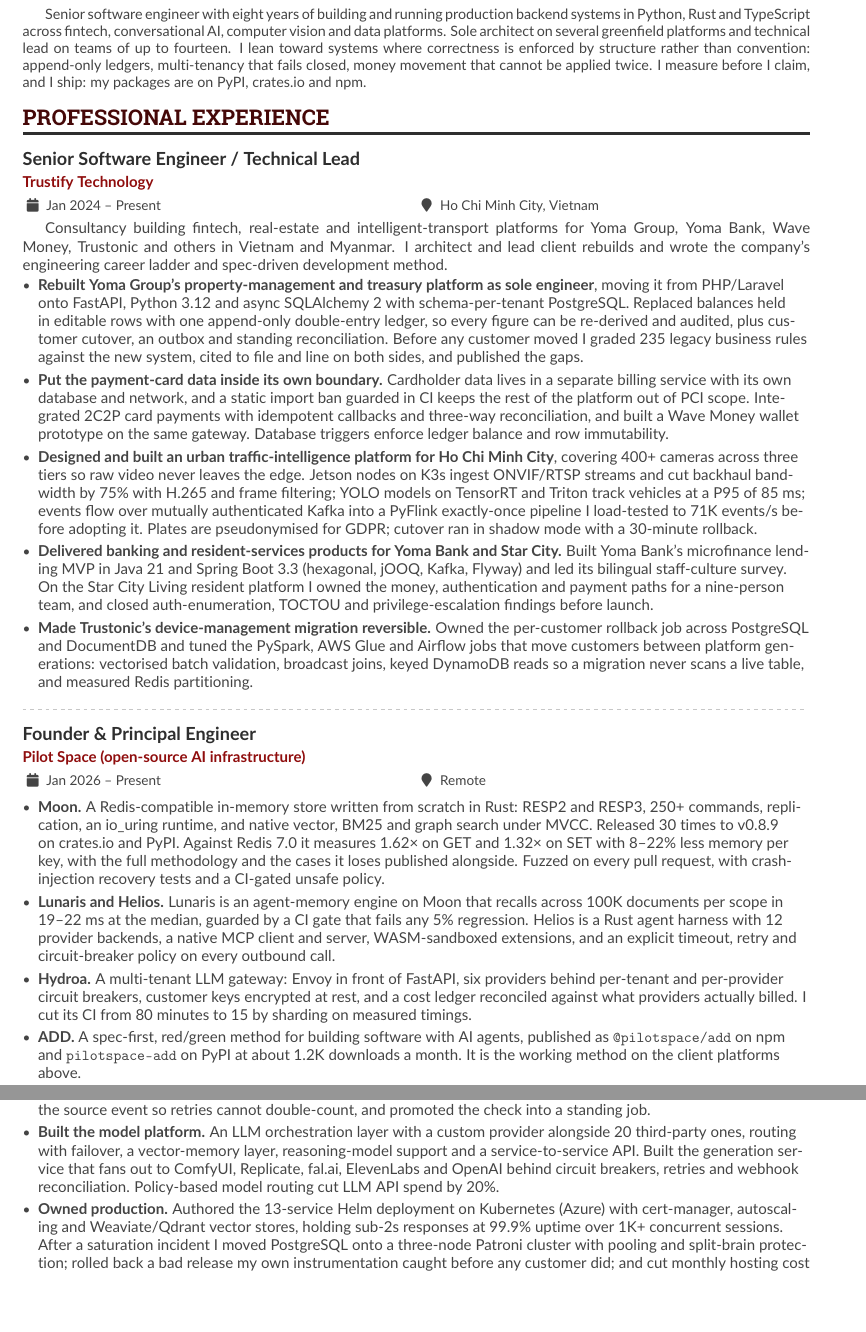
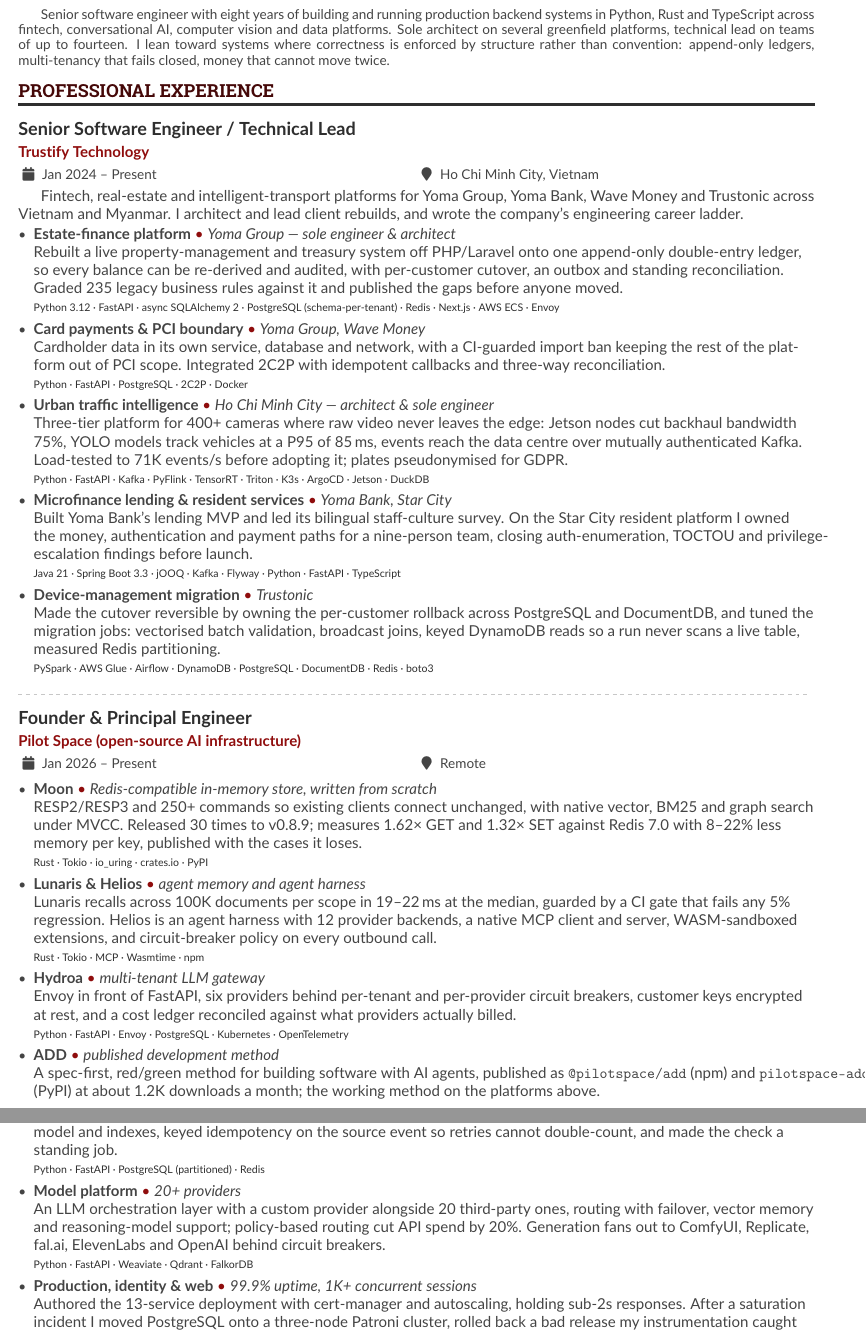
Before and after one commit to TinDang97/TinDang97, a LaTeX CV (main.tex): two parts of pages 1 and 2 of 2, joined at a grey line, cut so that both start at the same text, the shorter picture padded with empty space. Compiled offline with pdfLaTeX.

Commit message:
docs(cv): restructure roles as scannable project entries with tech stacks
Every role is now a list of named projects instead of prose bullets. Each
entry leads with the project and its client in one line, gives a short
description of what it achieved, and closes with a small tech-stack line,
so an interviewer can find the relevant work and its stack at a glance.

Applied the same shape to Trustify (five projects), Pilot Space (four)
and ClickAI (three), and gave the earlier roles their own header line
with role, company and dates followed by a one-line summary and stack.
Split Open Source into separate entries.

Layout: tighter margins, 9pt body, smaller section headings, stack lines
in a lighter small face, and spacing between entries rather than inside
them. Skills collapsed to two rows since the project stacks now carry the
detail, and education folded into one compact block. Fits two pages.

author: Tin Dang

```diff
--- a/main.tex
+++ b/main.tex
@@ -6,7 +6,7 @@
 \PassOptionsToPackage{dvipsnames}{xcolor}
 \documentclass[10pt,a4paper,ragged2e,withhyper]{altacv}
 
-\geometry{left=1.3cm,right=1.3cm,top=1.0cm,bottom=1.0cm}
+\geometry{left=1.2cm,right=1.2cm,top=0.85cm,bottom=0.8cm}
 
 \usepackage{ragged2e}
 \usepackage{xurl}
@@ -48,7 +55,7 @@
 \addbibresource{sample.bib}
 
 \begin{document}
-\fontsize{9.5pt}{11.4pt}\selectfont
+\fontsize{9pt}{10.2pt}\selectfont
 \name{Tin Dang Huynh Trung}
 \tagline{Senior Software Engineer -- Backend, AI Platforms \& Distributed Systems}
 \photoR{2.2cm}{avatar}
@@ -65,7 +72,7 @@
 
 \begin{minipage}{\linewidth}
 \justifying
-Senior software engineer with eight years of building and running production backend systems in Python, Rust and TypeScript across fintech, conversational AI, computer vision and data platforms. Sole architect on several greenfield platforms and technical lead on teams of up to fourteen. I lean toward systems where correctness is enforced by structure rather than convention: append-only ledgers, multi-tenancy that fails closed, money movement that cannot be applied twice. I measure before I claim, and I ship: my packages are on PyPI, crates.io and npm.
+Senior software engineer with eight years of building and running production backend systems in Python, Rust and TypeScript across fintech, conversational AI, computer vision and data platforms. Sole architect on several greenfield platforms, technical lead on teams of up to fourteen. I lean toward systems where correctness is enforced by structure rather than convention: append-only ledgers, multi-tenancy that fails closed, money that cannot move twice.
 \end{minipage}
 
 \cvsection{Professional Experience}
@@ -74,27 +81,51 @@
 
 \begin{minipage}{\linewidth}
 \justifying
-Consultancy building fintech, real-estate and intelligent-transport platforms for Yoma Group, Yoma Bank, Wave Money, Trustonic and others in Vietnam and Myanmar. I architect and lead client rebuilds and wrote the company's engineering career ladder and spec-driven development method.
+Fintech, real-estate and intelligent-transport platforms for Yoma Group, Yoma Bank, Wave Money and Trustonic across Vietnam and Myanmar. I architect and lead client rebuilds, and wrote the company's engineering career ladder.
 \end{minipage}
 
 \smallskip
 
-\begin{itemize}
-  \item \textbf{Rebuilt Yoma Group's property-management and treasury platform as sole engineer}, moving it from PHP/Laravel onto FastAPI, Python 3.12 and async SQLAlchemy 2 with schema-per-tenant PostgreSQL. Replaced balances held in editable rows with one append-only double-entry ledger, so every figure can be re-derived and audited, plus customer cutover, an outbox and standing reconciliation. Before any customer moved I graded 235 legacy business rules against the new system, cited to file and line on both sides, and published the gaps.
-  \item \textbf{Put the payment-card data inside its own boundary.} Cardholder data lives in a separate billing service with its own database and network, and a static import ban guarded in CI keeps the rest of the platform out of PCI scope. Integrated 2C2P card payments with idempotent callbacks and three-way reconciliation, and built a Wave Money wallet prototype on the same gateway. Database triggers enforce ledger balance and row immutability.
-  \item \textbf{Designed and built an urban traffic-intelligence platform for Ho Chi Minh City}, covering 400+ cameras across three tiers so raw video never leaves the edge. Jetson nodes on K3s ingest ONVIF/RTSP streams and cut backhaul bandwidth by 75\% with H.265 and frame filtering; YOLO models on TensorRT and Triton track vehicles at a P95 of 85 ms; events flow over mutually authenticated Kafka into a PyFlink exactly-once pipeline I load-tested to 71K events/s before adopting it. Plates are pseudonymised for GDPR; cutover ran in shadow mode with a 30-minute rollback.
-  \item \textbf{Delivered banking and resident-services products for Yoma Bank and Star City.} Built Yoma Bank's microfinance lending MVP in Java 21 and Spring Boot 3.3 (hexagonal, jOOQ, Kafka, Flyway) and led its bilingual staff-culture survey. On the Star City Living resident platform I owned the money, authentication and payment paths for a nine-person team, and closed auth-enumeration, TOCTOU and privilege-escalation findings before launch.
-  \item \textbf{Made Trustonic's device-management migration reversible.} Owned the per-customer rollback job across PostgreSQL and DocumentDB and tuned the PySpark, AWS Glue and Airflow jobs that move customers between platform generations: vectorised batch validation, broadcast joins, keyed DynamoDB reads so a migration never scans a live table, and measured Redis partitioning.
+\begin{itemize}[itemsep=3pt]
+  \item \proj{Estate-finance platform}{Yoma Group --- sole engineer \& architect}
+  Rebuilt a live property-management and treasury system off PHP/Laravel onto one append-only double-entry ledger, so every balance can be re-derived and audited, with per-customer cutover, an outbox and standing reconciliation. Graded 235 legacy business rules against it and published the gaps before anyone moved.
+  \stack{Python 3.12 · FastAPI · async SQLAlchemy 2 · PostgreSQL (schema-per-tenant) · Redis · Next.js · AWS ECS · Envoy}
+
+  \item \proj{Card payments \& PCI boundary}{Yoma Group, Wave Money}
+  Cardholder data in its own service, database and network, with a CI-guarded import ban keeping the rest of the platform out of PCI scope. Integrated 2C2P with idempotent callbacks and three-way reconciliation.
+  \stack{Python · FastAPI · PostgreSQL · 2C2P · Docker}
+
+  \item \proj{Urban traffic intelligence}{Ho Chi Minh City --- architect \& sole engineer}
+  Three-tier platform for 400+ cameras where raw video never leaves the edge: Jetson nodes cut backhaul bandwidth 75\%, YOLO models track vehicles at a P95 of 85\,ms, events reach the data centre over mutually authenticated Kafka. Load-tested to 71K events/s before adopting it; plates pseudonymised for GDPR.
+  \stack{Python · FastAPI · Kafka · PyFlink · TensorRT · Triton · K3s · ArgoCD · Jetson · DuckDB}
+
+  \item \proj{Microfinance lending \& resident services}{Yoma Bank, Star City}
+  Built Yoma Bank's lending MVP and led its bilingual staff-culture survey. On the Star City resident platform I owned the money, authentication and payment paths for a nine-person team, closing auth-enumeration, TOCTOU and privilege-escalation findings before launch.
+  \stack{Java 21 · Spring Boot 3.3 · jOOQ · Kafka · Flyway · Python · FastAPI · TypeScript}
+
+  \item \proj{Device-management migration}{Trustonic}
+  Made the cutover reversible by owning the per-customer rollback across PostgreSQL and DocumentDB, and tuned the migration jobs: vectorised batch validation, broadcast joins, keyed DynamoDB reads so a run never scans a live table, measured Redis partitioning.
+  \stack{PySpark · AWS Glue · Airflow · DynamoDB · PostgreSQL · DocumentDB · Redis · boto3}
 \end{itemize}
 
 \divider
 
 \cvevent{Founder \& Principal Engineer}{Pilot Space (open-source AI infrastructure)}{Jan 2026 -- Present}{Remote}
 
-\begin{itemize}
-  \item \textbf{Moon.} A Redis-compatible in-memory store written from scratch in Rust: RESP2 and RESP3, 250+ commands, replication, an io\_uring runtime, and native vector, BM25 and graph search under MVCC. Released 30 times to v0.8.9 on crates.io and PyPI. Against Redis 7.0 it measures 1.62\texttimes{} on GET and 1.32\texttimes{} on SET with 8--22\% less memory per key, with the full methodology and the cases it loses published alongside. Fuzzed on every pull request, with crash-injection recovery tests and a CI-gated unsafe policy.
-  \item \textbf{Lunaris and Helios.} Lunaris is an agent-memory engine on Moon that recalls across 100K documents per scope in 19--22 ms at the median, guarded by a CI gate that fails any 5\% regression. Helios is a Rust agent harness with 12 provider backends, a native MCP client and server, WASM-sandboxed extensions, and an explicit timeout, retry and circuit-breaker policy on every outbound call.
-  \item \textbf{Hydroa.} A multi-tenant LLM gateway: Envoy in front of FastAPI, six providers behind per-tenant and per-provider circuit breakers, customer keys encrypted at rest, and a cost ledger reconciled against what providers actually billed. I cut its CI from 80 minutes to 15 by sharding on measured timings.
-  \item \textbf{ADD.} A spec-first, red/green method for building software with AI agents, published as \texttt{@pilotspace/add} on npm and \texttt{pilotspace-add} on PyPI at about 1.2K downloads a month. It is the working method on the client platforms above.
+\begin{itemize}[itemsep=3pt]
+  \item \proj{Moon}{Redis-compatible in-memory store, written from scratch}
+  RESP2/RESP3 and 250+ commands so existing clients connect unchanged, with native vector, BM25 and graph search under MVCC. Released 30 times to v0.8.9; measures 1.62\texttimes{} GET and 1.32\texttimes{} SET against Redis 7.0 with 8--22\% less memory per key, published with the cases it loses.
+  \stack{Rust · Tokio · io\_uring · crates.io · PyPI}
+
+  \item \proj{Lunaris \& Helios}{agent memory and agent harness}
+  Lunaris recalls across 100K documents per scope in 19--22\,ms at the median, guarded by a CI gate that fails any 5\% regression. Helios is an agent harness with 12 provider backends, a native MCP client and server, WASM-sandboxed extensions, and circuit-breaker policy on every outbound call.
+  \stack{Rust · Tokio · MCP · Wasmtime · npm}
+
+  \item \proj{Hydroa}{multi-tenant LLM gateway}
+  Envoy in front of FastAPI, six providers behind per-tenant and per-provider circuit breakers, customer keys encrypted at rest, and a cost ledger reconciled against what providers actually billed.
+  \stack{Python · FastAPI · Envoy · PostgreSQL · Kubernetes · OpenTelemetry}
+
+  \item \proj{ADD}{published development method}
+  A spec-first, red/green method for building software with AI agents, published as \texttt{@pilotspace/add} (npm) and \texttt{pilotspace-add} (PyPI) at about 1.2K downloads a month; the working method on the platforms above.
 \end{itemize}
 
@@ -109,11 +140,18 @@
 
 \smallskip
 
-\begin{itemize}
-  \item \textbf{Built the billing engine} of wallets, plans, promotions and referral commissions over a month-partitioned PostgreSQL ledger that meters every LLM call. A reconciliation check I wrote found provider billing had drifted more than 30\% from what we metered across millions of records; I corrected the ledger model and indexes, keyed idempotency on the source event so retries cannot double-count, and promoted the check into a standing job.
-  \item \textbf{Built the model platform.} An LLM orchestration layer with a custom provider alongside 20 third-party ones, routing with failover, a vector-memory layer, reasoning-model support and a service-to-service API. Built the generation service that fans out to ComfyUI, Replicate, fal.ai, ElevenLabs and OpenAI behind circuit breakers, retries and webhook reconciliation. Policy-based model routing cut LLM API spend by 20\%.
-  \item \textbf{Owned production.} Authored the 13-service Helm deployment on Kubernetes (Azure) with cert-manager, autoscaling and Weaviate/Qdrant vector stores, holding sub-2s responses at 99.9\% uptime over 1K+ concurrent sessions. After a saturation incident I moved PostgreSQL onto a three-node Patroni cluster with pooling and split-brain protection; rolled back a bad release my own instrumentation caught before any customer did; and cut monthly hosting cost by 50\% by moving to a local provider on a comparison I took to stakeholders.
-  \item \textbf{Shipped identity and the web client.} OAuth with Google and Microsoft, TOTP and refresh-token rotation; on the Next.js 14 client I built the community and creative features with SSE streaming, organisation workspaces, RBAC and Vietnamese/English localisation.
+\begin{itemize}[itemsep=3pt]
+  \item \proj{Billing \& metering}{sole author}
+  Wallets, plans, promotions and referral commissions over a month-partitioned ledger metering every LLM call. A reconciliation check I wrote found provider billing had drifted more than 30\% from what we metered; I fixed the ledger model and indexes, keyed idempotency on the source event so retries cannot double-count, and made the check a standing job.
+  \stack{Python · FastAPI · PostgreSQL (partitioned) · Redis}
+
+  \item \proj{Model platform}{20+ providers}
+  An LLM orchestration layer with a custom provider alongside 20 third-party ones, routing with failover, vector memory and reasoning-model support; policy-based routing cut API spend by 20\%. Generation fans out to ComfyUI, Replicate, fal.ai, ElevenLabs and OpenAI behind circuit breakers.
+  \stack{Python · FastAPI · Weaviate · Qdrant · FalkorDB}
+
+  \item \proj{Production, identity \& web}{99.9\% uptime, 1K+ concurrent sessions}
+  Authored the 13-service deployment with cert-manager and autoscaling, holding sub-2s responses. After a saturation incident I moved PostgreSQL onto a three-node Patroni cluster, rolled back a bad release my instrumentation caught before any customer did, and cut hosting cost 50\%. Also shipped OAuth, TOTP and refresh-token rotation, and the web client's community and creative features with SSE streaming, workspaces, RBAC and bilingual localisation.
+  \stack{Kubernetes · Helm · Azure · Patroni · Prometheus · Next.js 14 · TypeScript}
 \end{itemize}
 
 \cvsubsection{Earlier Experience (2018 -- 2024)}
```
Also changed, not shown: main-1.png, main-2.png, main.pdf, main.tex (55 more changed lines).
